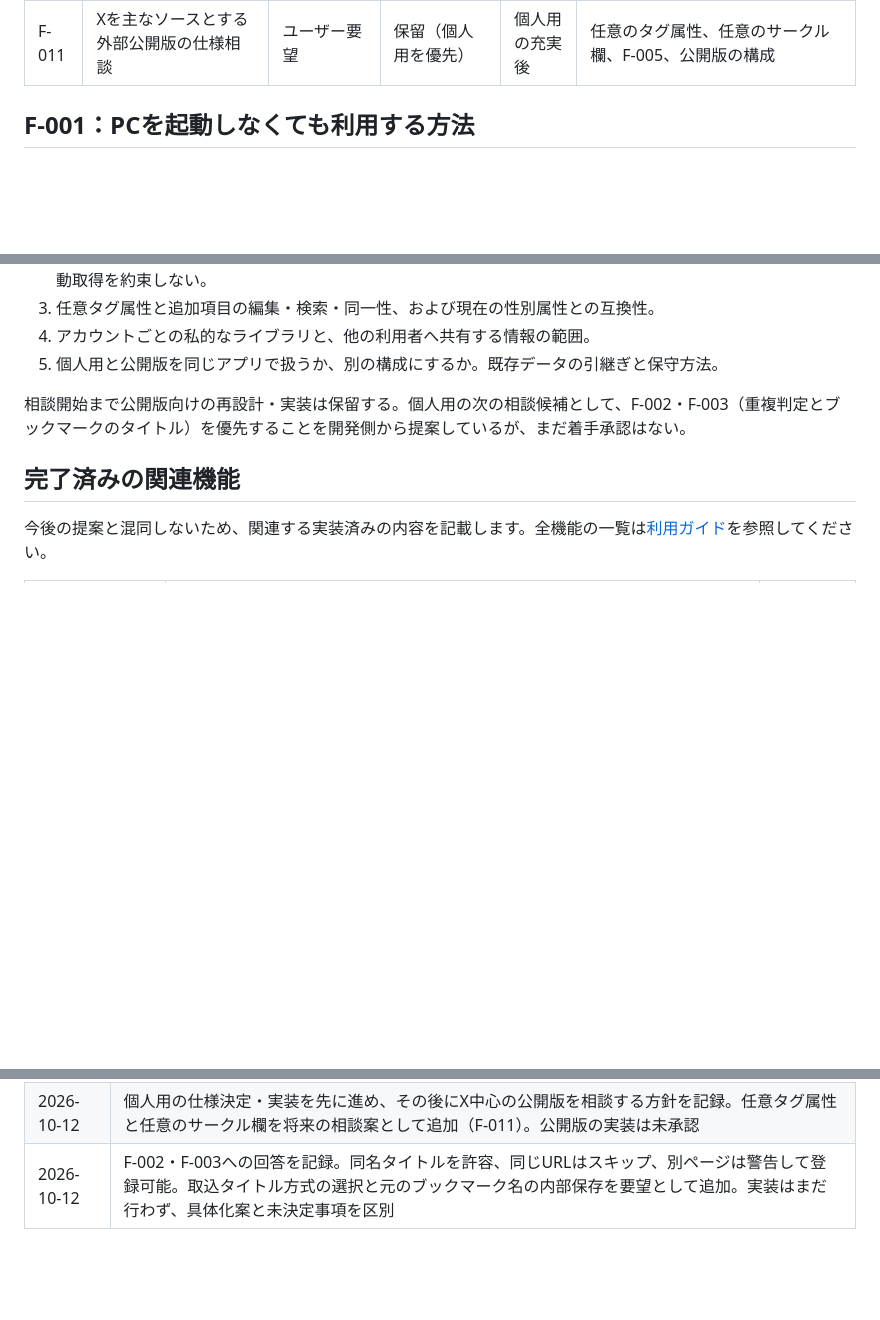
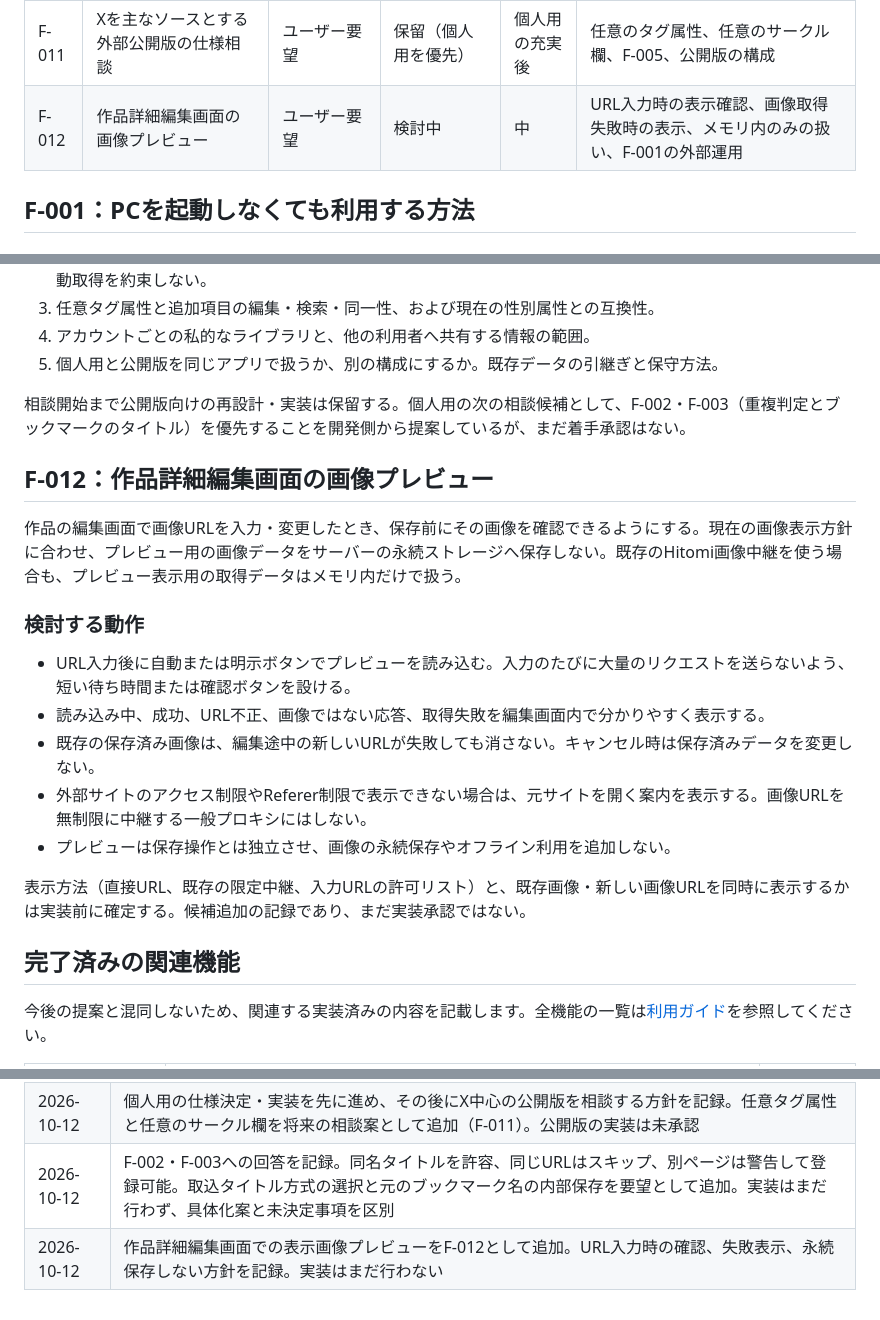
Before and after one commit to Kaijanaitubu/folio, a Markdown page: media-library/ROADMAP.md, 3 parts joined by grey strips. GitHub-like rendering; blank space fills up the shorter version.

Commit message:
Track edit image preview as roadmap feature

```diff
--- a/media-library/ROADMAP.md
+++ b/media-library/ROADMAP.md
@@ -40,6 +40,7 @@ X中心の公開版は将来の設計相談のテーマです。Xインポータ
 | F-009 | ホーム画面への追加・共有メニューから登録 | 開発側の提案 | 検討中 | 中 | HTTPS、PWA、Android版Braveでの実機確認 |
 | F-010 | サーバーとは別の場所へのバックアップ | 開発側の提案・運用上の前提 | 検討中 | 外部運用前に必要 | 保存先、費用、保持期間、実際の復元確認 |
 | F-011 | Xを主なソースとする外部公開版の仕様相談 | ユーザー要望 | 保留（個人用を優先） | 個人用の充実後 | 任意のタグ属性、任意のサークル欄、F-005、公開版の構成 |
+| F-012 | 作品詳細編集画面の画像プレビュー | ユーザー要望 | 検討中 | 中 | URL入力時の表示確認、画像取得失敗時の表示、メモリ内のみの扱い、F-001の外部運用 |
 
 ## F-001：PCを起動しなくても利用する方法
 
@@ -144,6 +145,20 @@ X（Twitter）で見つけた作品を登録し、後から自分の整理した
 
 相談開始まで公開版向けの再設計・実装は保留する。個人用の次の相談候補として、F-002・F-003（重複判定とブックマークのタイトル）を優先することを開発側から提案しているが、まだ着手承認はない。
 
+## F-012：作品詳細編集画面の画像プレビュー
+
+作品の編集画面で画像URLを入力・変更したとき、保存前にその画像を確認できるようにする。現在の画像表示方針に合わせ、プレビュー用の画像データをサーバーの永続ストレージへ保存しない。既存のHitomi画像中継を使う場合も、プレビュー表示用の取得データはメモリ内だけで扱う。
+
+### 検討する動作
+
+- URL入力後に自動または明示ボタンでプレビューを読み込む。入力のたびに大量のリクエストを送らないよう、短い待ち時間または確認ボタンを設ける。
+- 読み込み中、成功、URL不正、画像ではない応答、取得失敗を編集画面内で分かりやすく表示する。
+- 既存の保存済み画像は、編集途中の新しいURLが失敗しても消さない。キャンセル時は保存済みデータを変更しない。
+- 外部サイトのアクセス制限やReferer制限で表示できない場合は、元サイトを開く案内を表示する。画像URLを無制限に中継する一般プロキシにはしない。
+- プレビューは保存操作とは独立させ、画像の永続保存やオフライン利用を追加しない。
+
+表示方法（直接URL、既存の限定中継、入力URLの許可リスト）と、既存画像・新しい画像URLを同時に表示するかは実装前に確定する。候補追加の記録であり、まだ実装承認ではない。
+
 ## 完了済みの関連機能
 
 今後の提案と混同しないため、関連する実装済みの内容を記載します。全機能の一覧は[利用ガイド](README.ja.md)を参照してください。
@@ -162,3 +177,4 @@ X（Twitter）で見つけた作品を登録し、後から自分の整理した
 | 2026-10-12 | ユーザー依頼でロードマップを作成。PC停止中の運用案、追加機能提案、以前から保留している重複判定・ブックマーク名・nhentai・アカウント対応を整理。候補と実装済みを区別 |
 | 2026-10-12 | 個人用の仕様決定・実装を先に進め、その後にX中心の公開版を相談する方針を記録。任意タグ属性と任意のサークル欄を将来の相談案として追加（F-011）。公開版の実装は未承認 |
 | 2026-10-12 | F-002・F-003への回答を記録。同名タイトルを許容、同じURLはスキップ、別ページは警告して登録可能。取込タイトル方式の選択と元のブックマーク名の内部保存を要望として追加。実装はまだ行わず、具体化案と未決定事項を区別 |
+| 2026-10-12 | 作品詳細編集画面での表示画像プレビューをF-012として追加。URL入力時の確認、失敗表示、永続保存しない方針を記録。実装はまだ行わない |
```
